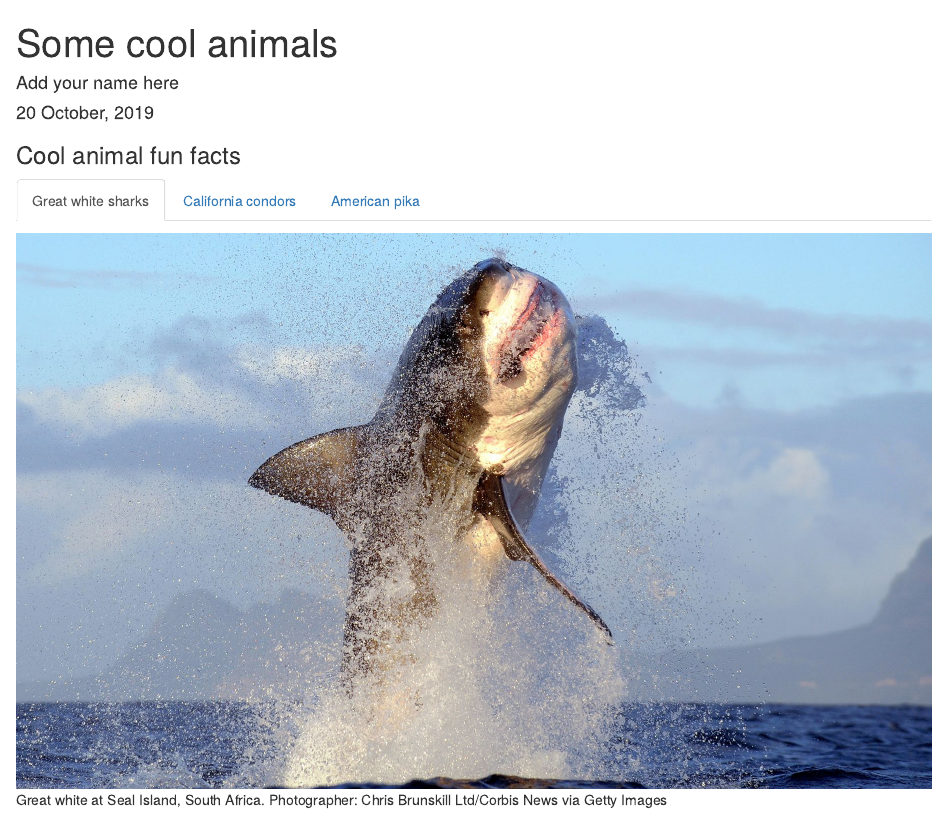
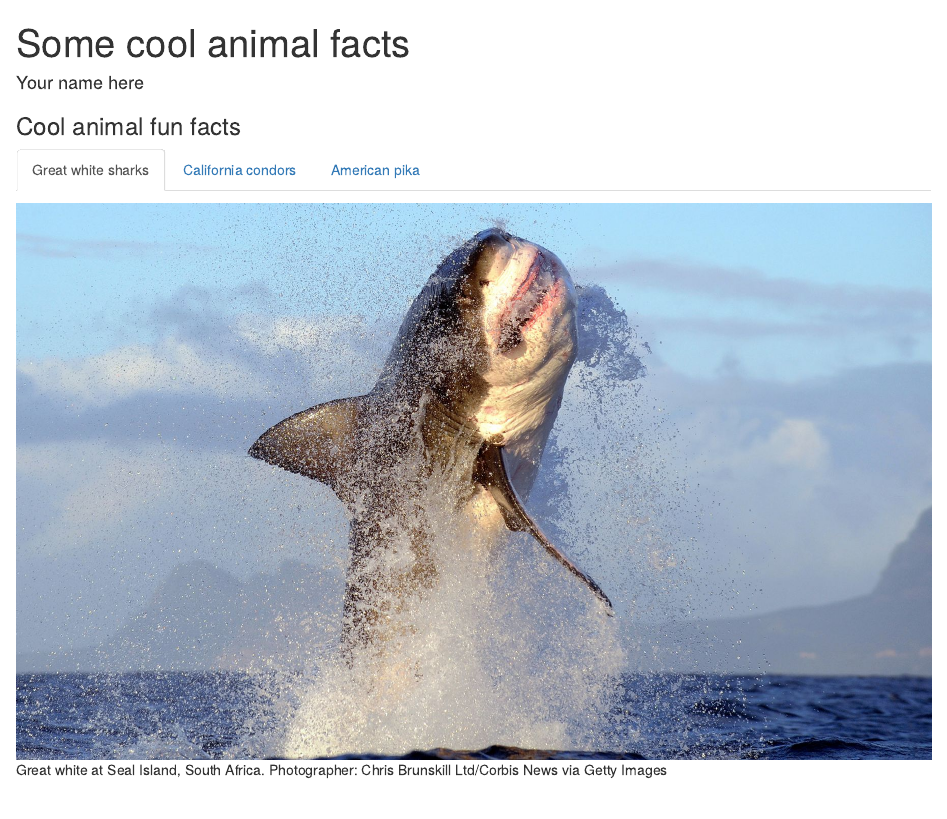
Before and after one commit to allisonhorst/meet-github-esm-206, an R Markdown document (some_cool_animals.Rmd): the page in a window 1100 px wide, from its top. Rendered offline with R 4.5, knitr and Pandoc, with nearby package versions.

Commit message:
update YAML

```diff
--- a/some_cool_animals.Rmd
+++ b/some_cool_animals.Rmd
@@ -1,7 +1,6 @@
 ---
-title: "Some cool animals"
-author: "Add your name here"
-date: "`r format(Sys.time(), '%d %B, %Y')`"
+title: "Some cool animal facts"
+author: "Your name here"
 output: html_document
 ---
 
```
Also changed, not shown: some_cool_animals.html.
